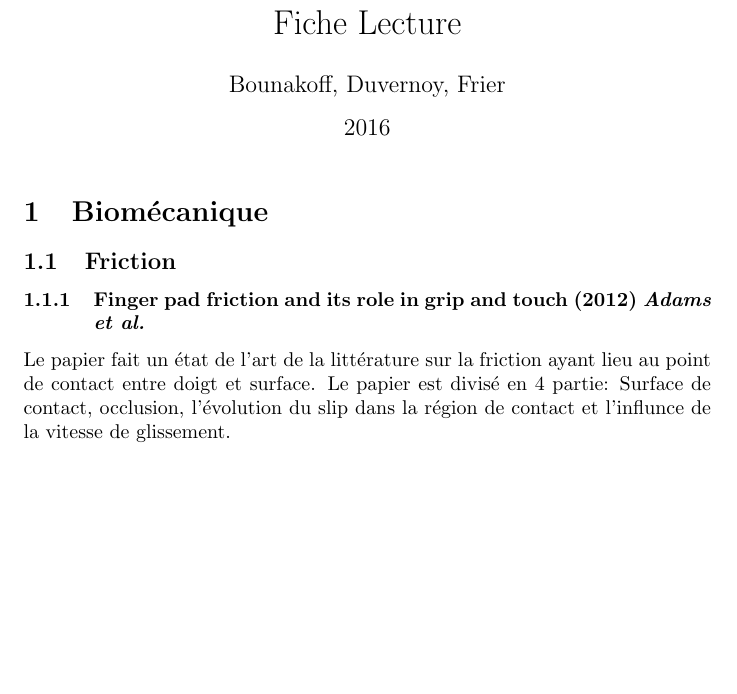
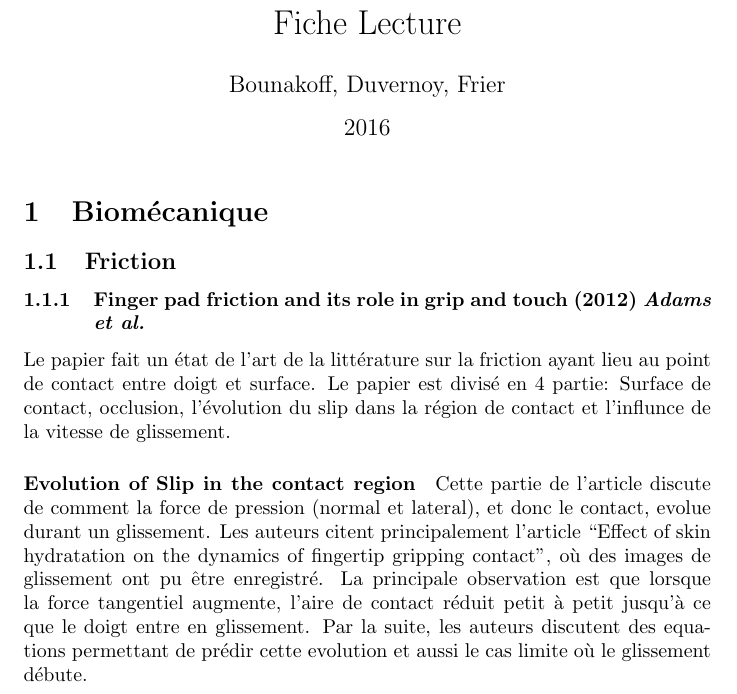
Before and after one commit to bas1l/Haptic_club, a LaTeX document (Fiche_Lecture/FicherLecture.tex, which reads Fiche_Lecture/Evolution_of_slip_in_the_contact_region.tex): part of the page, cut so that both start at the same text, the shorter picture padded with empty space. Compiled offline with pdfLaTeX.

Commit message:
modification fiche lecture en multi-file document

```diff
--- /dev/null
+++ b/Fiche_Lecture/Evolution_of_slip_in_the_contact_region.tex
@@ -0,0 +1,10 @@
+\documentclass[../main.tex]{subfiles}
+
+\begin{document}
+Cette partie de l'article discute de comment la force de pression (normal et lateral), et donc le contact, evolue durant un glissement.
+Les auteurs citent principalement l'article ``Effect of skin hydratation on the dynamics of fingertip gripping contact'',
+où des images de glissement ont pu être enregistr\'e.
+La principale observation est que lorsque la force tangentiel augmente, l'aire de contact r\'eduit petit à petit jusqu'à ce que le doigt entre en glissement.
+Par la suite, les auteurs discutent des equations permettant de pr\'edir cette evolution et aussi le cas limite où le glissement d\'ebute.
+
+\end{document}
--- a/Fiche_Lecture/FicherLecture.tex
+++ b/Fiche_Lecture/FicherLecture.tex
@@ -4,7 +4,8 @@
 \date{2016}
 
 \usepackage[utf8]{inputenc}
-
+\usepackage{subfiles}
+\usepackage{blindtext}
 
 
 \begin{document}
@@ -15,5 +16,7 @@
 	Le papier fait un \'{e}tat de l'art de la litt\'{e}rature sur la friction ayant lieu au point de contact entre doigt et surface.
 	Le papier est divis\'{e} en 4 partie: Surface de contact, occlusion, l'\'{e}volution du slip dans la r\'{e}gion de contact et l'influnce de la vitesse de glissement.
 
+	\paragraph {Evolution of Slip in the contact region}
+	\subfile{Evolution_of_slip_in_the_contact_region}
 
 \end{document}
```
Also changed, not shown: Fiche_Lecture/FicherLecture.pdf (added), 2 other files.
